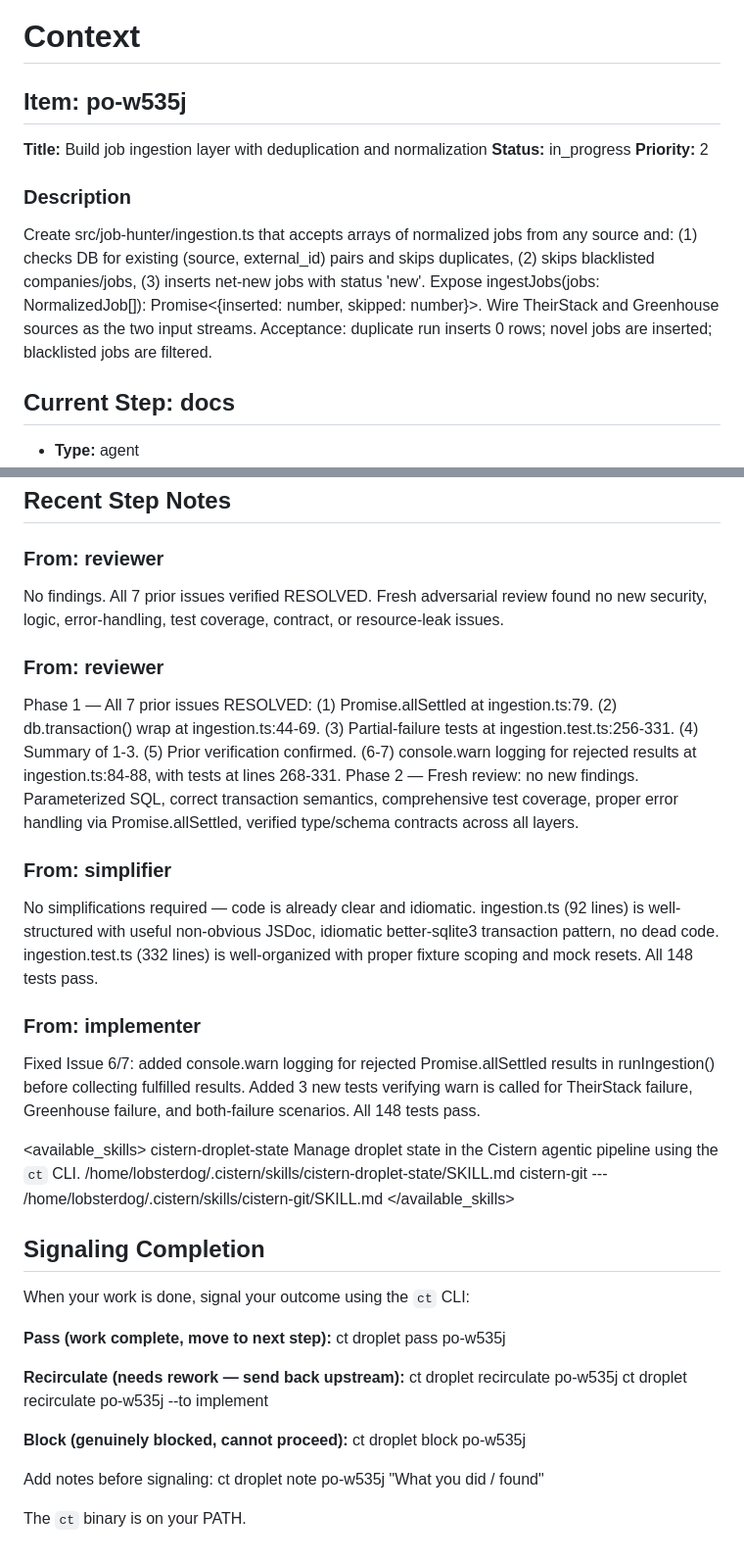
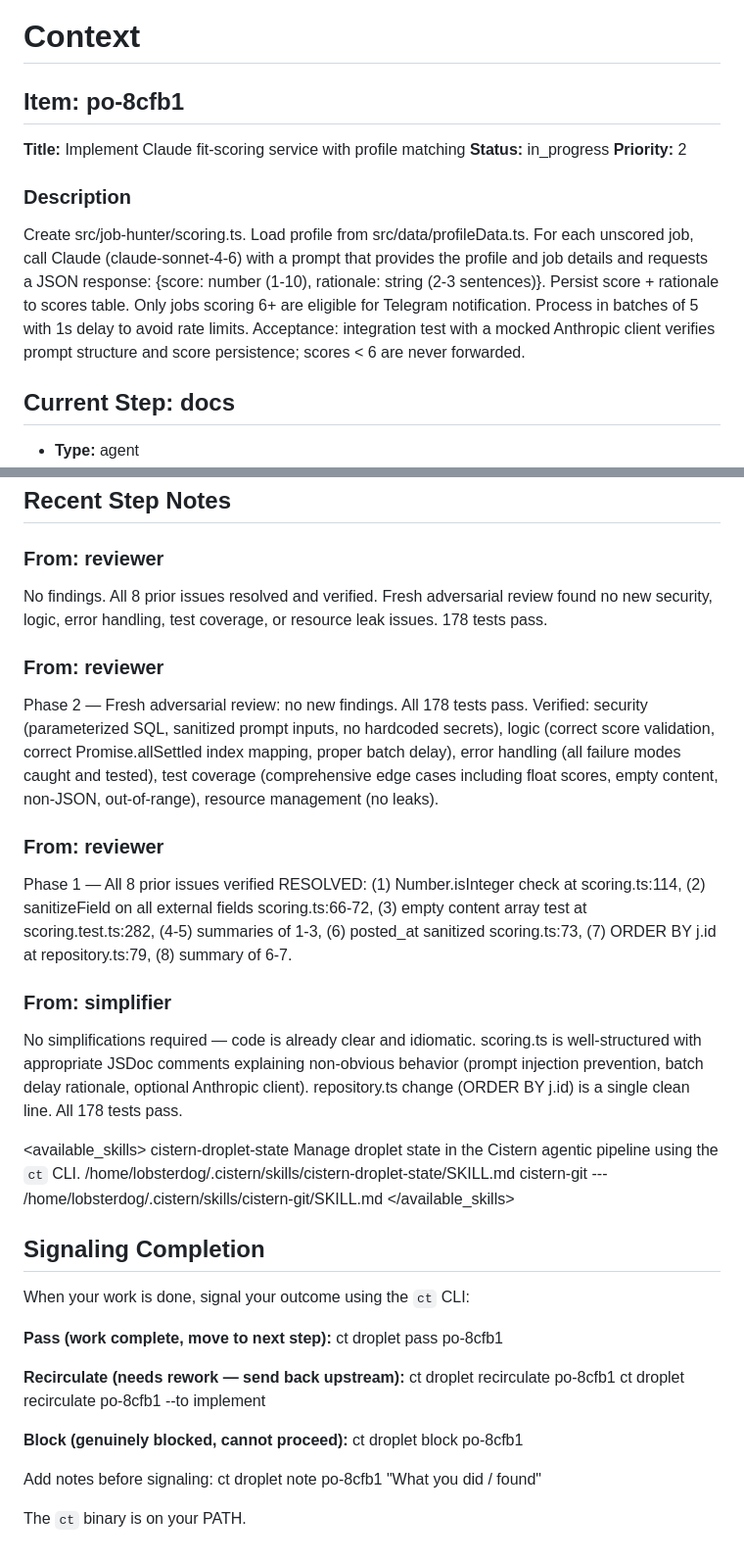
Before and after one commit to MichielDean/PortfolioWebsite, a Markdown page: CONTEXT.md, 2 parts joined by grey strips. Shown at 98% size. Rendered like a GitHub page.

Commit message:
po-8cfb1: docs: update CONTEXT.md for docs phase

```diff
--- a/CONTEXT.md
+++ b/CONTEXT.md
@@ -1,14 +1,14 @@
 # Context
 
-## Item: po-w535j
+## Item: po-8cfb1
 
-**Title:** Build job ingestion layer with deduplication and normalization
+**Title:** Implement Claude fit-scoring service with profile matching
 **Status:** in_progress
 **Priority:** 2
 
 ### Description
 
-Create src/job-hunter/ingestion.ts that accepts arrays of normalized jobs from any source and: (1) checks DB for existing (source, external_id) pairs and skips duplicates, (2) skips blacklisted companies/jobs, (3) inserts net-new jobs with status 'new'. Expose ingestJobs(jobs: NormalizedJob[]): Promise<{inserted: number, skipped: number}>. Wire TheirStack and Greenhouse sources as the two input streams. Acceptance: duplicate run inserts 0 rows; novel jobs are inserted; blacklisted jobs are filtered.
+Create src/job-hunter/scoring.ts. Load profile from src/data/profileData.ts. For each unscored job, call Claude (claude-sonnet-4-6) with a prompt that provides the profile and job details and requests a JSON response: {score: number (1-10), rationale: string (2-3 sentences)}. Persist score + rationale to scores table. Only jobs scoring 6+ are eligible for Telegram notification. Process in batches of 5 with 1s delay to avoid rate limits. Acceptance: integration test with a mocked Anthropic client verifies prompt structure and score persistence; scores < 6 are never forwarded.
 
 ## Current Step: docs
 
@@ -63,19 +71,19 @@ No findings. All 7 prior issues verified RESOLVED. Fresh adversarial review foun
 
 ### From: reviewer
 
-No findings. All 7 prior issues verified RESOLVED. Fresh adversarial review found no new security, logic, error-handling, test coverage, contract, or resource-leak issues.
+No findings. All 8 prior issues resolved and verified. Fresh adversarial review found no new security, logic, error handling, test coverage, or resource leak issues. 178 tests pass.
 
 ### From: reviewer
 
-Phase 1 — All 7 prior issues RESOLVED: (1) Promise.allSettled at ingestion.ts:79. (2) db.transaction() wrap at ingestion.ts:44-69. (3) Partial-failure tests at ingestion.test.ts:256-331. (4) Summary of 1-3. (5) Prior verification confirmed. (6-7) console.warn logging for rejected results at ingestion.ts:84-88, with tests at lines 268-331. Phase 2 — Fresh review: no new findings. Parameterized SQL, correct transaction semantics, comprehensive test coverage, proper error handling via Promise.allSettled, verified type/schema contracts across all layers.
+Phase 2 — Fresh adversarial review: no new findings. All 178 tests pass. Verified: security (parameterized SQL, sanitized prompt inputs, no hardcoded secrets), logic (correct score validation, correct Promise.allSettled index mapping, proper batch delay), error handling (all failure modes caught and tested), test coverage (comprehensive edge cases including float scores, empty content, non-JSON, out-of-range), resource management (no leaks).
+
+### From: reviewer
+
+Phase 1 — All 8 prior issues verified RESOLVED: (1) Number.isInteger check at scoring.ts:114, (2) sanitizeField on all external fields scoring.ts:66-72, (3) empty content array test at scoring.test.ts:282, (4-5) summaries of 1-3, (6) posted_at sanitized scoring.ts:73, (7) ORDER BY j.id at repository.ts:79, (8) summary of 6-7.
 
 ### From: simplifier
 
-No simplifications required — code is already clear and idiomatic. ingestion.ts (92 lines) is well-structured with useful non-obvious JSDoc, idiomatic better-sqlite3 transaction pattern, no dead code. ingestion.test.ts (332 lines) is well-organized with proper fixture scoping and mock resets. All 148 tests pass.
-
-### From: implementer
-
-Fixed Issue 6/7: added console.warn logging for rejected Promise.allSettled results in runIngestion() before collecting fulfilled results. Added 3 new tests verifying warn is called for TheirStack failure, Greenhouse failure, and both-failure scenarios. All 148 tests pass.
+No simplifications required — code is already clear and idiomatic. scoring.ts is well-structured with appropriate JSDoc comments explaining non-obvious behavior (prompt injection prevention, batch delay rationale, optional Anthropic client). repository.ts change (ORDER BY j.id) is a single clean line. All 178 tests pass.
 
 <available_skills>
   <skill>
@@ -95,16 +103,16 @@ Fixed Issue 6/7: added console.warn logging for rejected Promise.allSettled resu
 When your work is done, signal your outcome using the `ct` CLI:
 
 **Pass (work complete, move to next step):**
-    ct droplet pass po-w535j
+    ct droplet pass po-8cfb1
 
 **Recirculate (needs rework — send back upstream):**
-    ct droplet recirculate po-w535j
-    ct droplet recirculate po-w535j --to implement
+    ct droplet recirculate po-8cfb1
+    ct droplet recirculate po-8cfb1 --to implement
 
 **Block (genuinely blocked, cannot proceed):**
-    ct droplet block po-w535j
+    ct droplet block po-8cfb1
 
 Add notes before signaling:
-    ct droplet note po-w535j "What you did / found"
+    ct droplet note po-8cfb1 "What you did / found"
 
 The `ct` binary is on your PATH.
```
Also changed, not shown: other parts of CONTEXT.md (+17 -9 lines).
